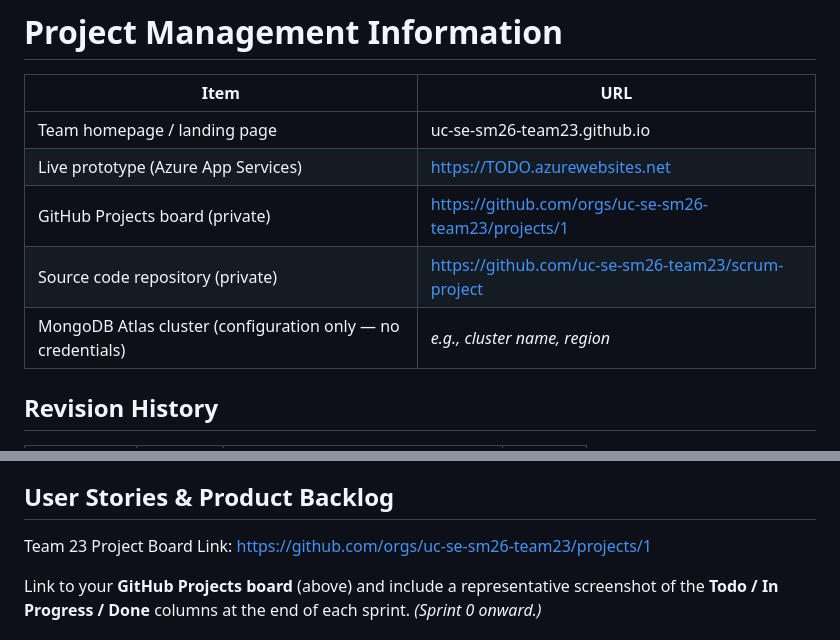
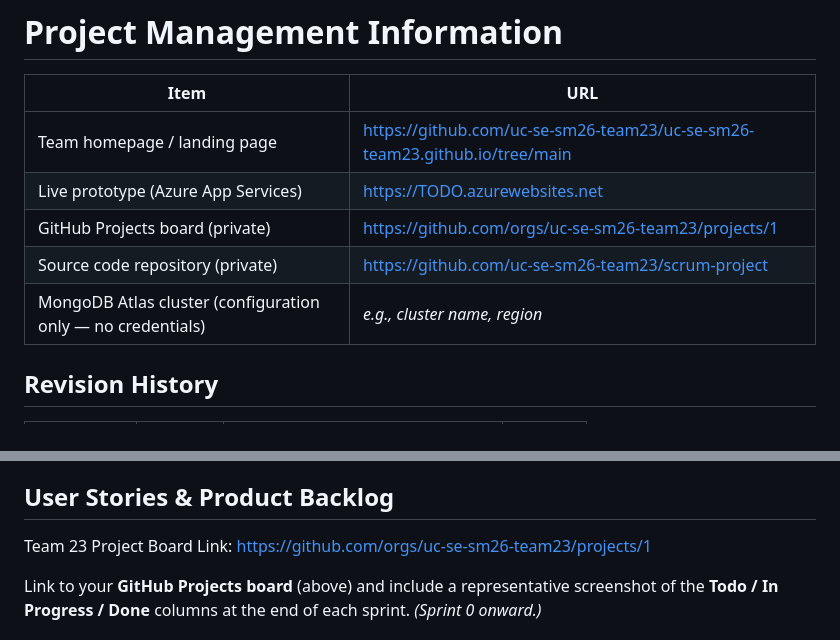
Before and after one commit to uc-se-sm26-team23/scrum-project, a Markdown page: README.md, 2 parts joined by grey strips. Drawn GitHub-style.

Commit message:
Update URL for Project Management Information section

```diff
--- a/README.md
+++ b/README.md
@@ -34,11 +34,12 @@ _Teams are 3–5 students (per syllabus). Solo teams are not permitted._
 
 | Item | URL |
 |---|---|
-| Team homepage / landing page | uc-se-sm26-team23.github.io |
+| Team homepage / landing page | [https://github.com/uc-se-sm26-team23/uc-se-sm26-team23.github.io/tree/main](https://github.com/uc-se-sm26-team23/uc-se-sm26-team23.github.io/tree/main) |
 | Live prototype (Azure App Services) | https://TODO.azurewebsites.net |
-| GitHub Projects board (private) | https://github.com/orgs/uc-se-sm26-team23/projects/1 |
-| Source code repository (private) | https://github.com/uc-se-sm26-team23/scrum-project |
+| GitHub Projects board (private) | [https://github.com/orgs/uc-se-sm26-team23/projects/1](https://github.com/orgs/uc-se-sm26-team23/projects/1) |
+| Source code repository (private) | [https://github.com/uc-se-sm26-team23/scrum-project](https://github.com/uc-se-sm26-team23/scrum-project) |
 | MongoDB Atlas cluster (configuration only — no credentials) | _e.g., cluster name, region_ |
+
 
 ## Revision History
 
@@ -79,7 +80,7 @@ List the high-level functional and non-functional requirements. These will be re
 
 ## User Stories & Product Backlog
 
-Team 23 Project Board Link: https://github.com/orgs/uc-se-sm26-team23/projects/1
+Team 23 Project Board Link: [https://github.com/orgs/uc-se-sm26-team23/projects/1](https://github.com/orgs/uc-se-sm26-team23/projects/1)
 
 Link to your **GitHub Projects board** (above) and include a representative screenshot of the **Todo / In Progress / Done** columns at the end of each sprint. _(Sprint 0 onward.)_
 
```
